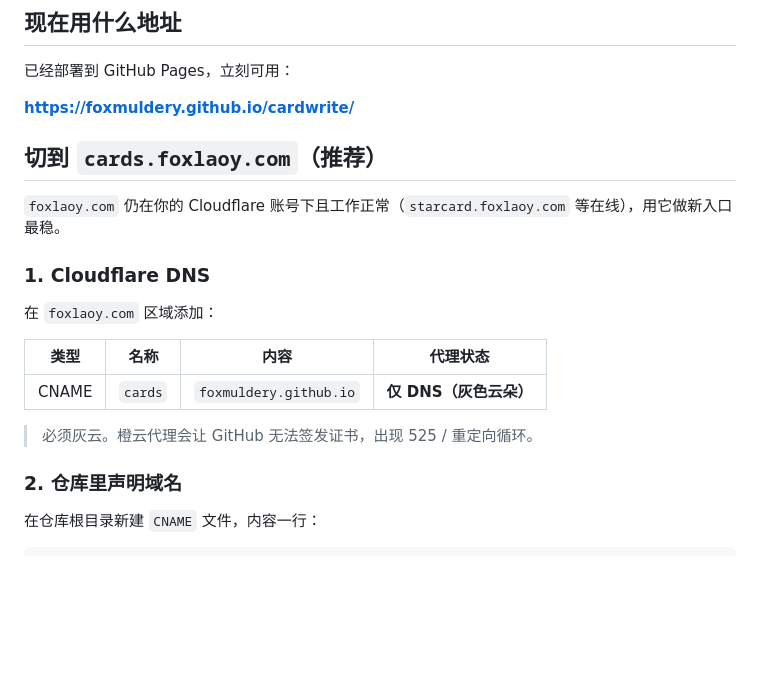
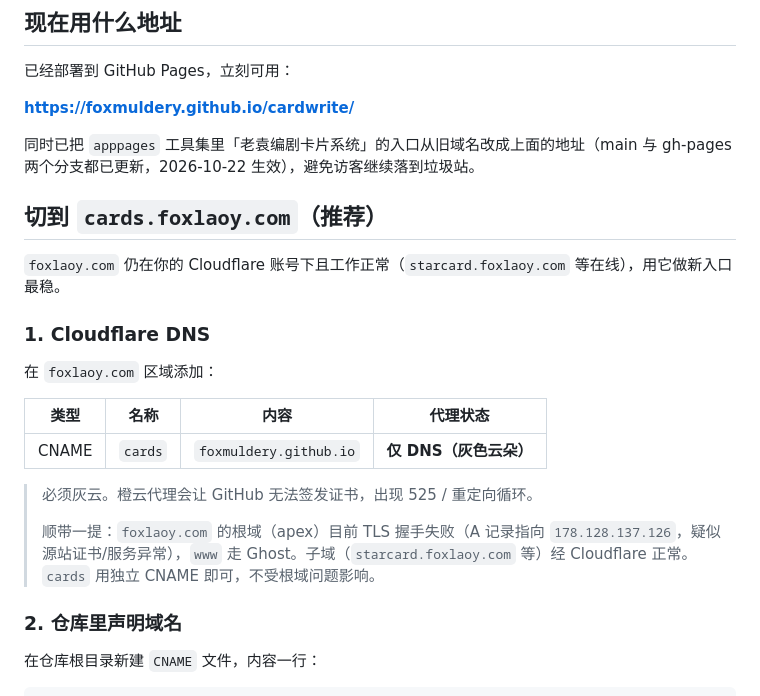
Before and after one commit to foxmuldery/cardwrite, a Markdown page: docs/DOMAIN.md, the part around the change. Rendered like a GitHub page; blank space fills up the shorter version.

Commit message:
docs: 记录入口链接修复与 foxlaoy 根域现状

```diff
--- a/docs/DOMAIN.md
+++ b/docs/DOMAIN.md
@@ -37,6 +37,8 @@ curl -s https://rdap.verisign.com/com/v1/domain/laoyuanyingshi.com | jq '.events
 
 **https://foxmuldery.github.io/cardwrite/**
 
+同时已把 `apppages` 工具集里「老袁编剧卡片系统」的入口从旧域名改成上面的地址（main 与 gh-pages 两个分支都已更新，2026-10-22 生效），避免访客继续落到垃圾站。
+
 ## 切到 `cards.foxlaoy.com`（推荐）
 
 `foxlaoy.com` 仍在你的 Cloudflare 账号下且工作正常（`starcard.foxlaoy.com` 等在线），用它做新入口最稳。
@@ -50,6 +52,8 @@ curl -s https://rdap.verisign.com/com/v1/domain/laoyuanyingshi.com | jq '.events
 | CNAME | `cards` | `foxmuldery.github.io` | **仅 DNS（灰色云朵）** |
 
 > 必须灰云。橙云代理会让 GitHub 无法签发证书，出现 525 / 重定向循环。
+>
+> 顺带一提：`foxlaoy.com` 的根域（apex）目前 TLS 握手失败（A 记录指向 `178.128.137.126`，疑似源站证书/服务异常），`www` 走 Ghost。子域（`starcard.foxlaoy.com` 等）经 Cloudflare 正常。`cards` 用独立 CNAME 即可，不受根域问题影响。
 
 ### 2. 仓库里声明域名
 
```
